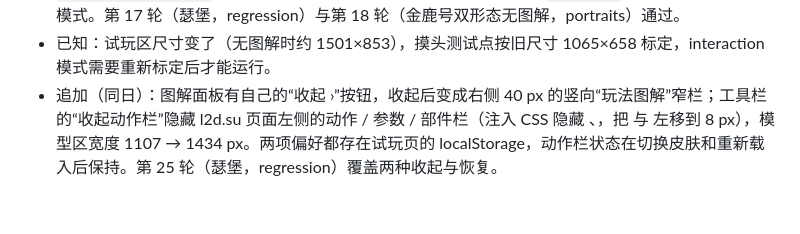
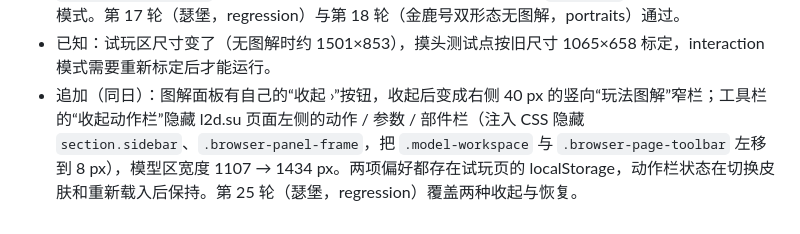
Before and after one commit to gouluanjiang/azurlane-l2d-gallery, a Markdown page: PROJECT_HANDOFF.md, the part around the change. Rendered like a GitHub page.

Commit message:
Restore the selector names in the handoff note
Co-Authored-By: Claude Opus 5.5 <noreply@anthropic.com>

```diff
--- a/PROJECT_HANDOFF.md
+++ b/PROJECT_HANDOFF.md
@@ -308,4 +308,4 @@
 - `desktop/self-test.cjs`：新增无图解时的视频搜索入口、原图切图解、← → 翻页与查看器试玩按钮检查。
 - `batch-self-test.cjs`：去掉笔记步骤，改用年份筛选与“最近试玩”；`-OnlySkin` 不再限定 interaction 模式。第 17 轮（瑟堡，regression）与第 18 轮（金鹿号双形态无图解，portraits）通过。
 - 已知：试玩区尺寸变了（无图解时约 1501×853），摸头测试点按旧尺寸 1065×658 标定，interaction 模式需要重新标定后才能运行。
-- 追加（同日）：图解面板有自己的“收起 ›”按钮，收起后变成右侧 40 px 的竖向“玩法图解”窄栏；工具栏的“收起动作栏”隐藏 l2d.su 页面左侧的动作 / 参数 / 部件栏（注入 CSS 隐藏 、，把  与  左移到 8 px），模型区宽度 1107 → 1434 px。两项偏好都存在试玩页的 localStorage，动作栏状态在切换皮肤和重新载入后保持。第 25 轮（瑟堡，regression）覆盖两种收起与恢复。
+- 追加（同日）：图解面板有自己的“收起 ›”按钮，收起后变成右侧 40 px 的竖向“玩法图解”窄栏；工具栏的“收起动作栏”隐藏 l2d.su 页面左侧的动作 / 参数 / 部件栏（注入 CSS 隐藏 `section.sidebar`、`.browser-panel-frame`，把 `.model-workspace` 与 `.browser-page-toolbar` 左移到 8 px），模型区宽度 1107 → 1434 px。两项偏好都存在试玩页的 localStorage，动作栏状态在切换皮肤和重新载入后保持。第 25 轮（瑟堡，regression）覆盖两种收起与恢复。
```
